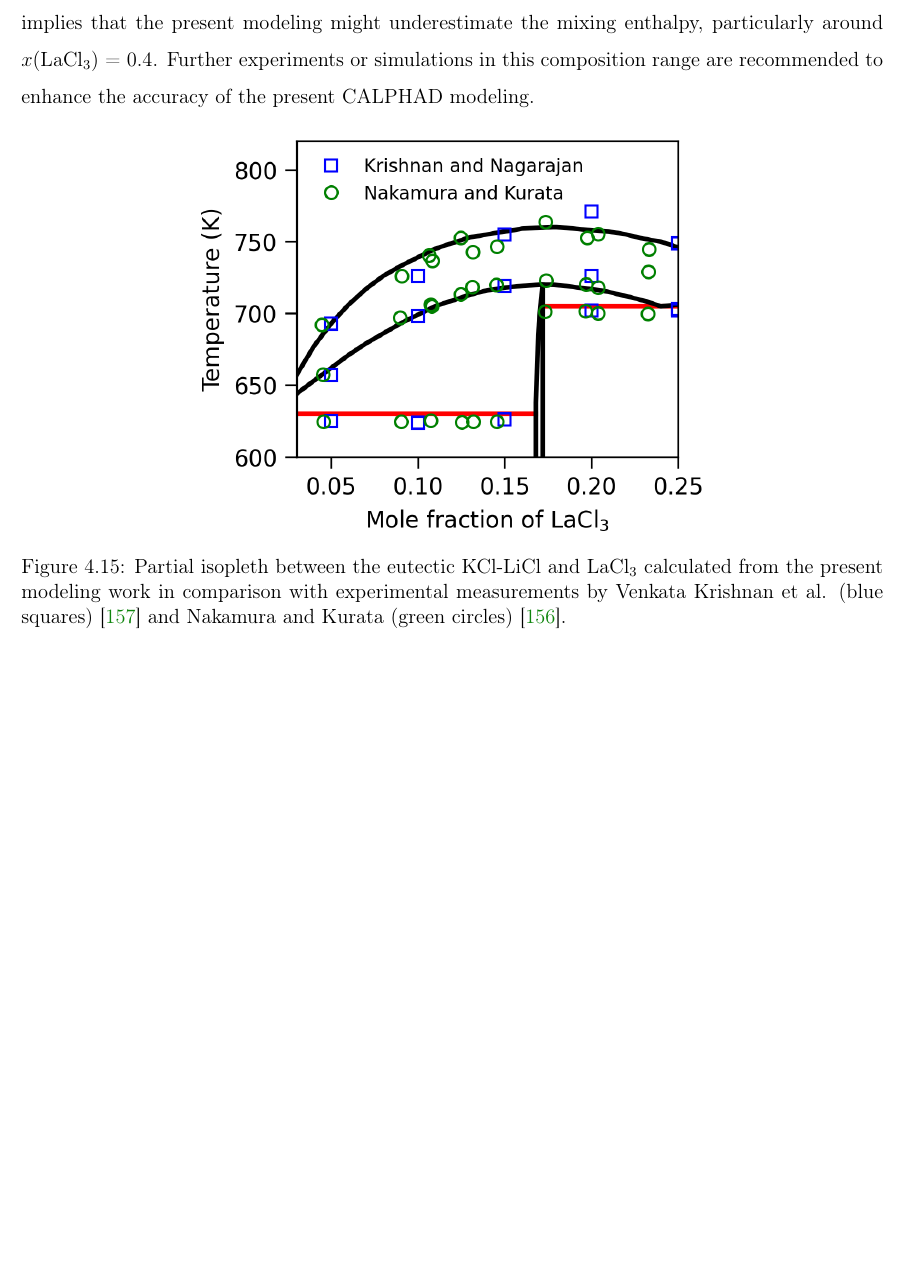
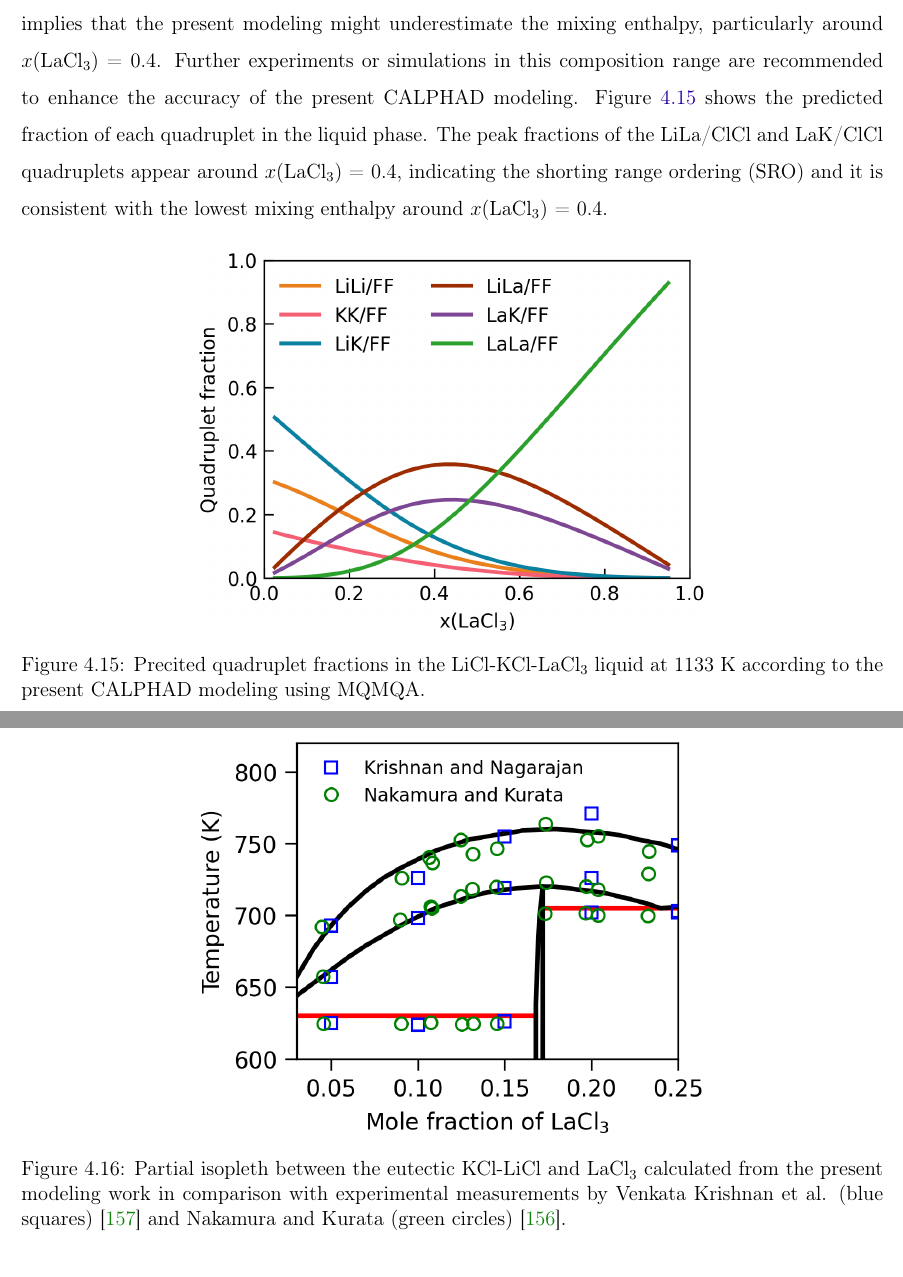
Before and after one commit to RushiGong/Dissertation, a LaTeX thesis (main.tex, which reads moltensalts.tex): part of page 100 of 134 before the commit and two parts of pages 100 and 101 of 134 after it, the two joined at a grey line, cut so that both start at the same text, the shorter picture padded with empty space. Compiled offline with pdfLaTeX.

Commit message:
Update quadruplet fractions

```diff
--- a/moltensalts.tex
+++ b/moltensalts.tex
@@ -576,7 +576,14 @@ Thermodynamic properties predicted from the present CALPHAD modeling are compare
 
 Figure \ref{ms:fig:lacl3ternaryHMRUQ} shows the mixing enthalpy calculations at 873 K and 1133 K from the present modeling, in comparison with experimental data and modeling results by Hao et al. \cite{hao2024thermodynamic} and MSTDB-TC \cite{ard2022development}. In Figure \ref{ms:fig:lacl3ternaryHMRUQ}(a), at 873 K, all these three modeling works closely match experimental measurements for $x$(LaCl$_3$) < 0.2. For example, at $x$(LaCl$_3$) = 0.1926, the present modeling predicts a mixing enthalpy of $-4231$ J/mol, which is 51 J/mol lower than the experimental value of $-4180$ J/mol. In comparison, Hao et al. \cite{hao2024thermodynamic} predicts $-4266$ J/mol and MSTDB-TC \cite{ard2022development} predicts $-4659$ J/mol, showing larger differences of 86 J/mol and 389 J/mol, respectively. The MAE of the present modeling in predicting mixing enthalpy at 873 K is 101 J/mol, compared to 120 J/mol for Hao et al. \cite{hao2024thermodynamic} and 312 J/mol for MSTDB-TC \cite{ard2022development}, highlighting the improved accuracy of the present modeling. Figure \ref{ms:fig:lacl3ternaryHMRUQ}(a) also shows different curve shapes in the LaCl$_3$-rich region predicted by three modeling works. The present modeling predicts a minimum energy similar to that by MSTDB-TC \cite{ard2022development} at around -5650 J/mol, whereas Hao et al. \cite{hao2024thermodynamic} predicts a value of $-6186$ J/mol, which is around 540 J/mol lower mixing enthalpy. Note that experiments investigations at 1133 K primarily focus on the LaCl$_3$-rich region.
 
-Figure \ref{ms:fig:lacl3ternaryHMRUQ}(b) indicates that both Hao et al. \cite{hao2024thermodynamic} and MSTDB-TC \cite{ard2022development} predict lower values of mixing enthalpy compared to the present modeling and experiments. The present work improves the accuracy of mixing enthalpy predictions, reducing the MAE to 45.84 J/mol, compared to 159.75 J/mol by Hao et al. \cite{hao2024thermodynamic} and 183.30 J/mol by MSTDB-TC \cite{ard2022development}. Figure \ref{ms:fig:lacl3ternaryHMRUQ}(c) presents the uncertainty quantification of the present modeling in predicting mixing enthalpy, represented by the 95\% credible interval. At 873 K, the uncertainty range in predicting mixing enthalpy is around $-$5\% to +5\%. At 1133 K, the uncertainty range in predicting mixing enthalpy is around $-$6\% to +6\% with all existing experimental data falling within the lower boundary of the uncertainty region. This implies that the present modeling might underestimate the mixing enthalpy, particularly around $x$(LaCl$_3$) = 0.4. Further experiments or simulations in this composition range are recommended to enhance the accuracy of the present CALPHAD modeling.
+Figure \ref{ms:fig:lacl3ternaryHMRUQ}(b) indicates that both Hao et al. \cite{hao2024thermodynamic} and MSTDB-TC \cite{ard2022development} predict lower values of mixing enthalpy compared to the present modeling and experiments. The present work improves the accuracy of mixing enthalpy predictions, reducing the MAE to 45.84 J/mol, compared to 159.75 J/mol by Hao et al. \cite{hao2024thermodynamic} and 183.30 J/mol by MSTDB-TC \cite{ard2022development}. Figure \ref{ms:fig:lacl3ternaryHMRUQ}(c) presents the uncertainty quantification of the present modeling in predicting mixing enthalpy, represented by the 95\% credible interval. At 873 K, the uncertainty range in predicting mixing enthalpy is around $-$5\% to +5\%. At 1133 K, the uncertainty range in predicting mixing enthalpy is around $-$6\% to +6\% with all existing experimental data falling within the lower boundary of the uncertainty region. This implies that the present modeling might underestimate the mixing enthalpy, particularly around $x$(LaCl$_3$) = 0.4. Further experiments or simulations in this composition range are recommended to enhance the accuracy of the present CALPHAD modeling. Figure \ref{ms:fig:lacl3quacf} shows the predicted fraction of each quadruplet in the liquid phase. The peak fractions of the LiLa/ClCl and LaK/ClCl quadruplets appear around $x$(LaCl$_3$) = 0.4, indicating the shorting range ordering (SRO) and it is consistent with the lowest mixing enthalpy around $x$(LaCl$_3$) = 0.4.
+
+\begin{figure} [H]
+    \centering
+    \includegraphics[width=0.6\linewidth]{moltensalts/Moltensalts-LaCl3-QuadFrac-LaCl3-LiCl-KCl.png}
+    \caption{Precited quadruplet fractions in the LiCl-KCl-LaCl$_3$ liquid at 1133 K according to the present CALPHAD modeling using MQMQA.}
+    \label{ms:fig:lacl3quacf}
+\end{figure}
 
 \begin{figure} [H]
     \centering
```
Also changed, not shown: moltensalts/Moltensalts-LaCl3-QuadFrac-LaCl3-LiCl-KCl.png (added).
